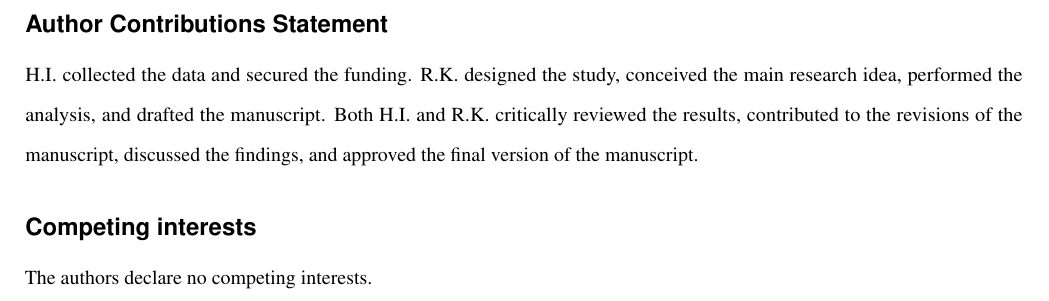
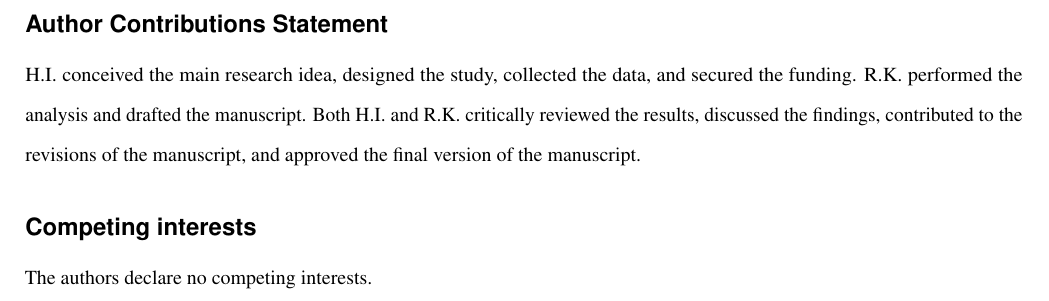
Before and after one commit to RintaroKARASHIMA/ScientificReports, a LaTeX paper (Old/main.tex, which reads Old/Sections/author_contributions.tex): part of page 13 of 15, cut so that both start at the same text. Compiled offline with pdfLaTeX.

Commit message:
fix author contribution

```diff
--- a/Old/Sections/author_contributions.tex
+++ b/Old/Sections/author_contributions.tex
@@ -2,4 +2,4 @@
 \phantomsection
 \addcontentsline{toc}{section}{Author Contributions Statement}
 \label{section:authorcontributions}
-H.I. collected the data and secured the funding. R.K. designed the study, conceived the main research idea, performed the analysis, and drafted the manuscript. Both H.I. and R.K. critically reviewed the results, contributed to the revisions of the manuscript, discussed the findings, and approved the final version of the manuscript.
+H.I. conceived the main research idea, designed the study, collected the data, and secured the funding. R.K. performed the analysis and drafted the manuscript. Both H.I. and R.K. critically reviewed the results, discussed the findings, contributed to the revisions of the manuscript, and approved the final version of the manuscript.
```
